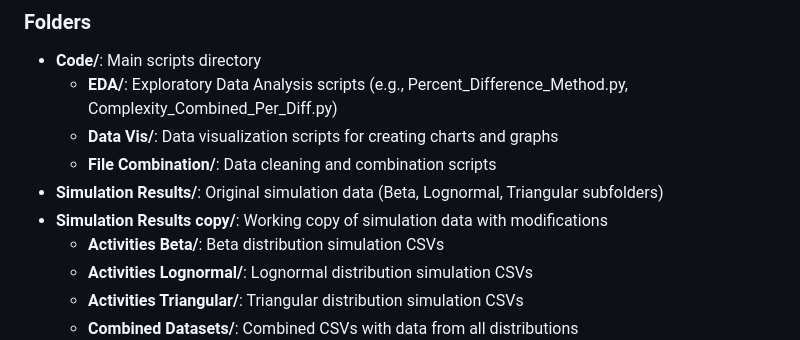
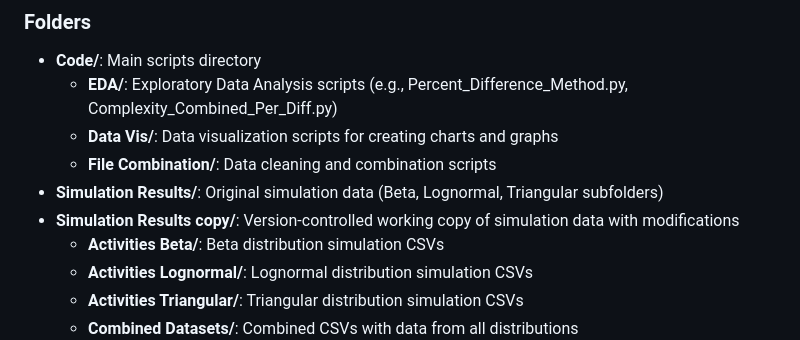
Before and after one commit to Aidan303/Project-Prediction-Analysis, a Markdown page: README.md, the part around the change. GitHub-like rendering.

```diff
--- a/README.md
+++ b/README.md
@@ -15,7 +15,7 @@ The project has evolved to include comprehensive data preparation, cleaning, and
   - **Data Vis/**: Data visualization scripts for creating charts and graphs
   - **File Combination/**: Data cleaning and combination scripts
 - **Simulation Results/**: Original simulation data (Beta, Lognormal, Triangular subfolders)
-- **Simulation Results copy/**: Working copy of simulation data with modifications
+- **Simulation Results copy/**: Version-controlled working copy of simulation data with modifications
   - **Activities Beta/**: Beta distribution simulation CSVs
   - **Activities Lognormal/**: Lognormal distribution simulation CSVs
   - **Activities Triangular/**: Triangular distribution simulation CSVs
```
